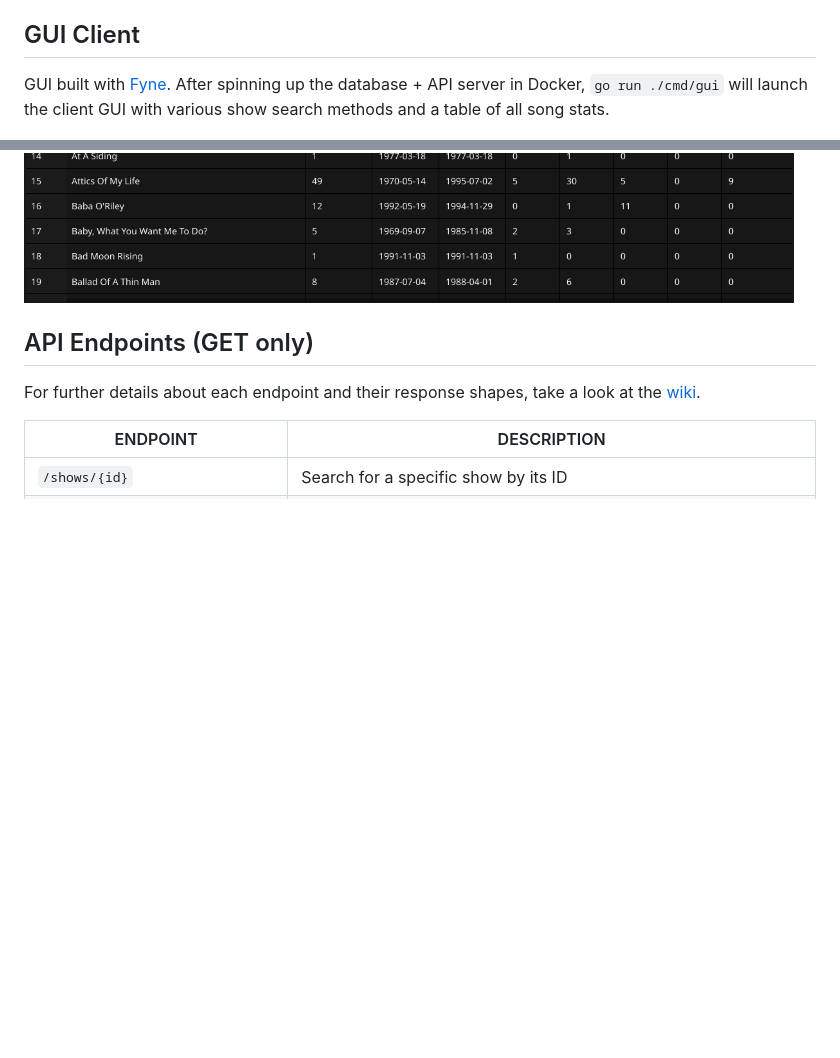
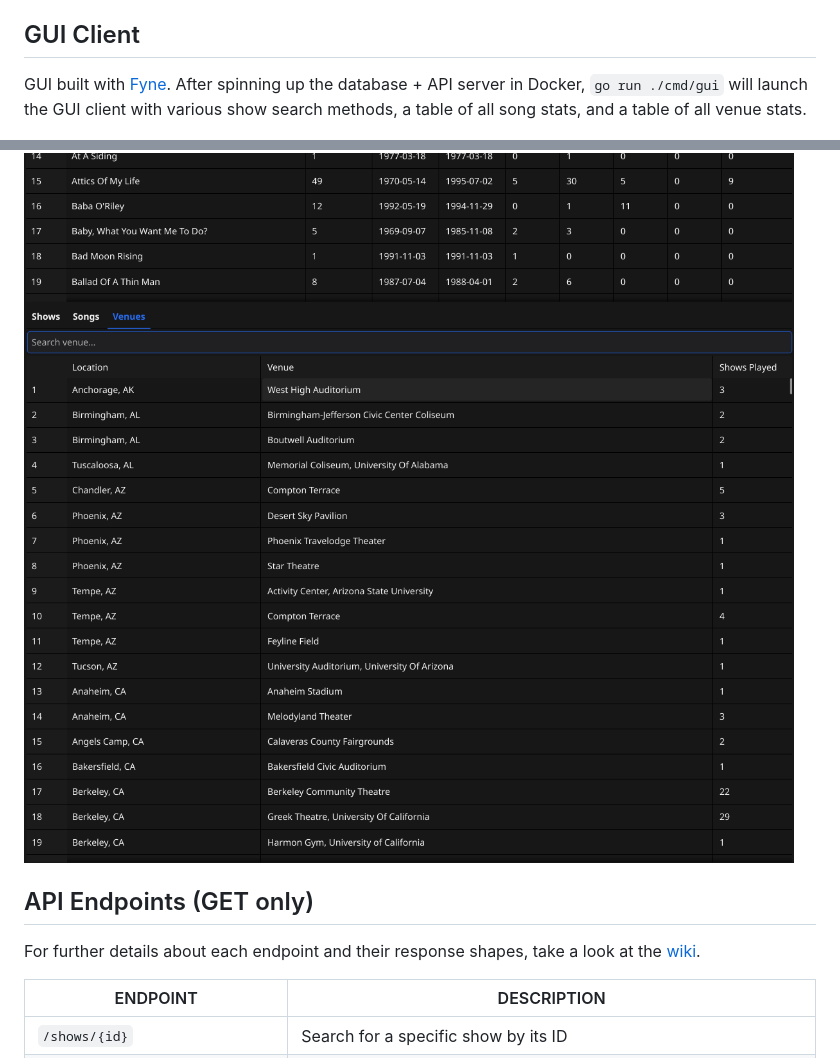
Before and after one commit to LunarDrift/gddb, a Markdown page: README.md, 2 parts joined by grey strips. Drawn GitHub-style; pictures changed too: examples/gddb3.png (added); blank space fills up the shorter version.

Commit message:
Add venues tab and stats table. Update README

```diff
--- a/README.md
+++ b/README.md
@@ -64,11 +64,12 @@ Many thanks to them for this wonderful data!
 ## GUI Client
 
 GUI built with [Fyne](https://fyne.io/). After spinning up the database + API server
-in Docker, `go run ./cmd/gui` will launch the client GUI with various show search
-methods and a table of all song stats.
+in Docker, `go run ./cmd/gui` will launch the GUI client with various show search
+methods, a table of all song stats, and a table of all venue stats.
 
 ![Example Screenshot](./examples/gddb1.png)
 ![Example Screenshot](./examples/gddb2.png)
+![Example Screenshot](./examples/gddb3.png)
 
 ## API Endpoints (GET only)
 
```
Also changed, not shown: 2 other files.
